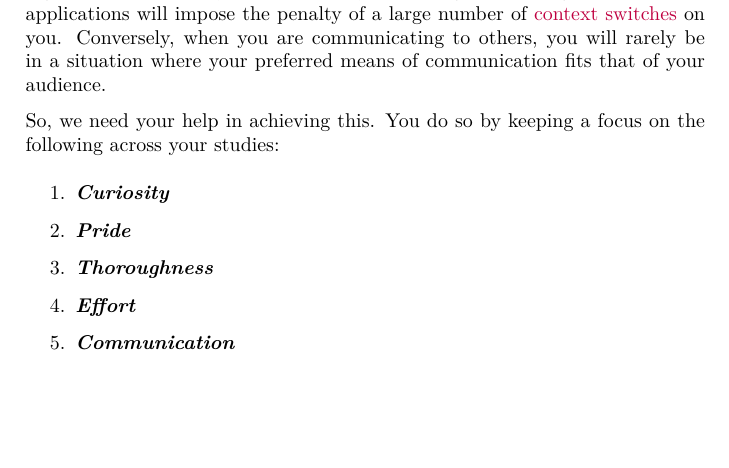
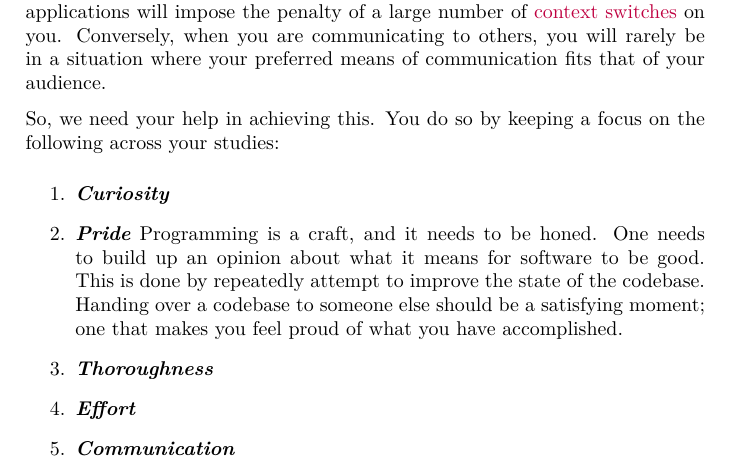
Before and after one commit to aslakjohansen/progintro, a LaTeX book (doc/document.tex, which reads doc/introduction.tex): part of page 9 of 54, cut so that both start at the same text, the shorter picture padded with empty space. Compiled offline with XeLaTeX; a LaTeX package or settings file that is missing is left out.

Commit message:
Added some text for the pride component of the mindset text

```diff
--- a/doc/introduction.tex
+++ b/doc/introduction.tex
@@ -41,7 +41,7 @@ That is also the case when it comes to the way you work with this book (and othe
 So, we need your help in achieving this. You do so by keeping a focus on the following across your studies:
 \begin{enumerate}
   \descitem{Curiosity}
-  \descitem{Pride}
+  \descitem{Pride} Programming is a craft, and it needs to be honed. One needs to build up an opinion about what it means for software to be good. This is done by repeatedly attempt to improve the state of the codebase. Handing over a codebase to someone else should be a satisfying moment; one that makes you feel proud of what you have accomplished.
   \descitem{Thoroughness}
   \descitem{Effort}
   \descitem{Communication}
```
